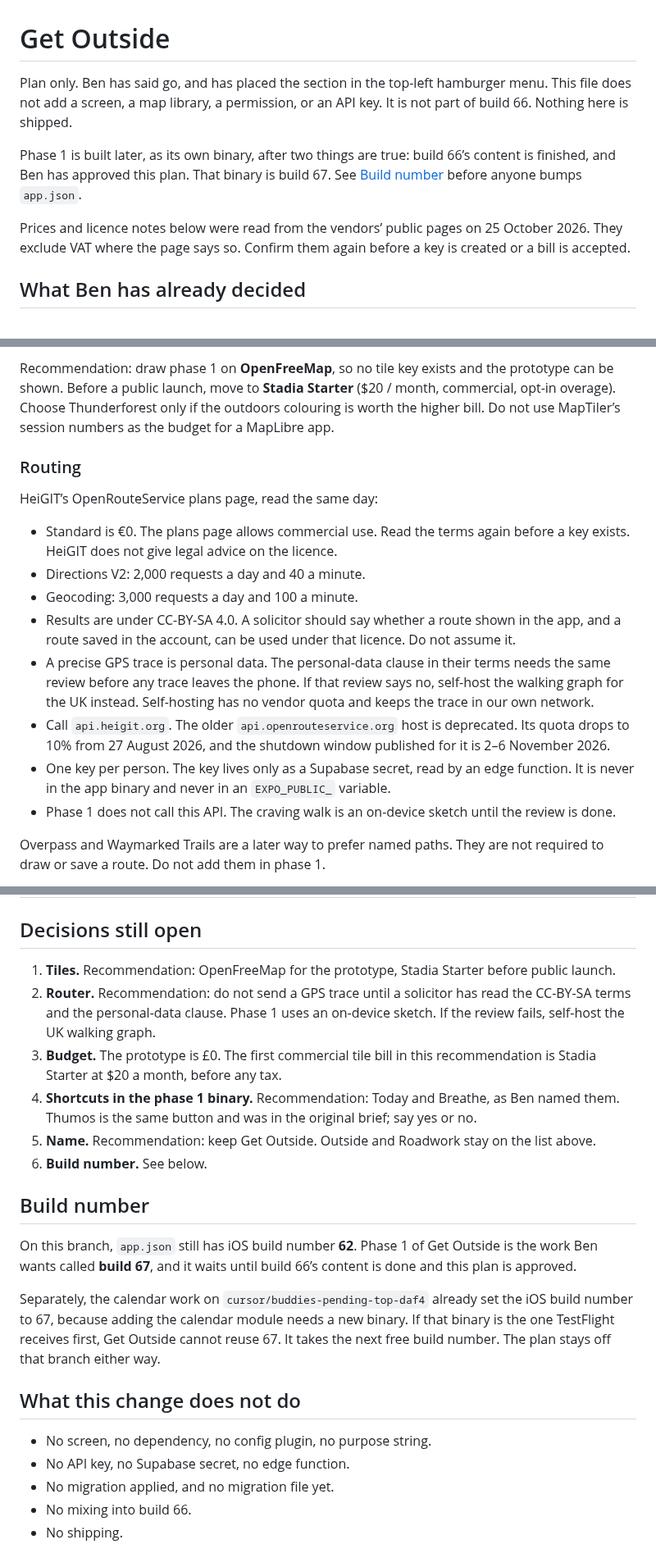
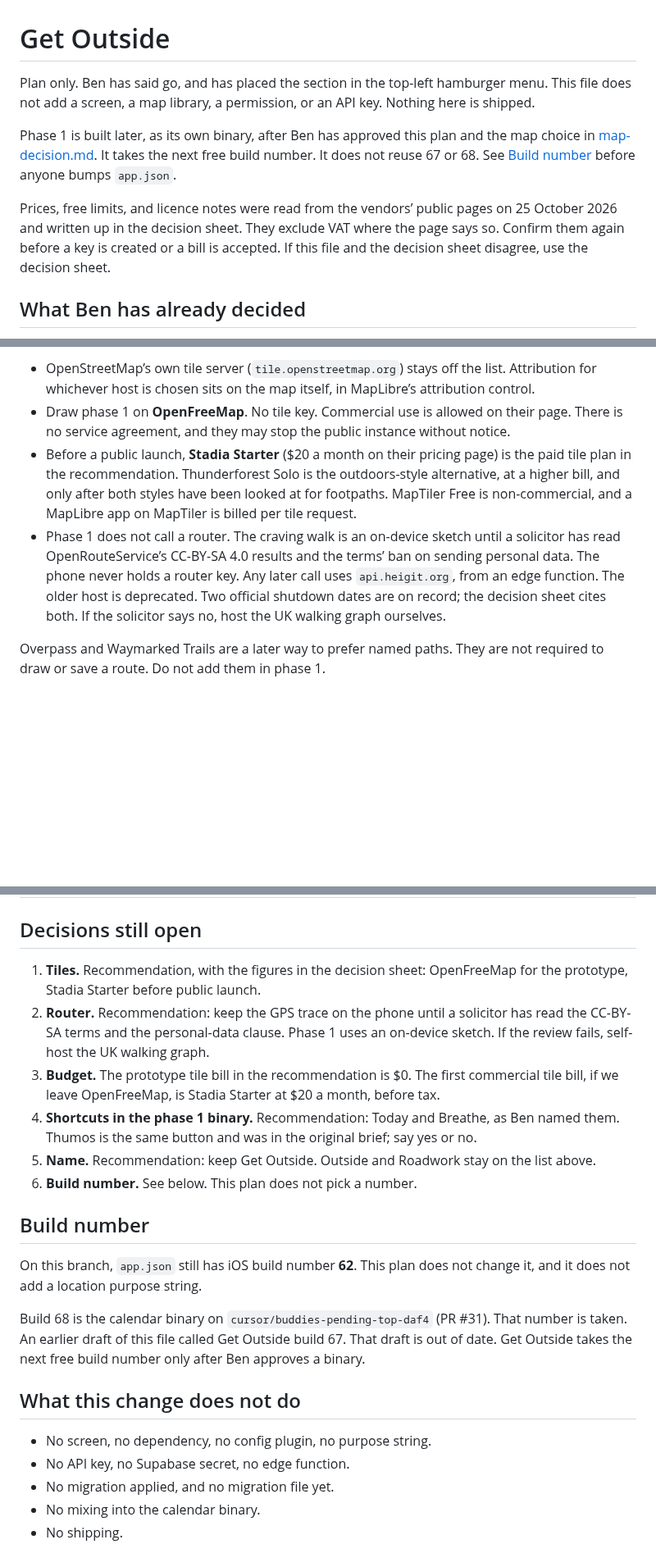
Before and after one commit to consultbnaylor-ray/charioteer, a Markdown page: docs/get-outside/plan.md, 3 parts joined by grey strips. Shown at 82% size. Rendered like a GitHub page; blank space fills up the shorter version.

```diff
--- a/docs/get-outside/plan.md
+++ b/docs/get-outside/plan.md
@@ -1,10 +1,10 @@
 # Get Outside
 
-Plan only. Ben has said go, and has placed the section in the top-left hamburger menu. This file does not add a screen, a map library, a permission, or an API key. It is not part of build 66. Nothing here is shipped.
+Plan only. Ben has said go, and has placed the section in the top-left hamburger menu. This file does not add a screen, a map library, a permission, or an API key. Nothing here is shipped.
 
-Phase 1 is built later, as its own binary, after two things are true: build 66’s content is finished, and Ben has approved this plan. That binary is build 67. See [Build number](#build-number) before anyone bumps `app.json`.
+Phase 1 is built later, as its own binary, after Ben has approved this plan and the map choice in [map-decision.md](map-decision.md). It takes the next free build number. It does not reuse 67 or 68. See [Build number](#build-number) before anyone bumps `app.json`.
 
-Prices and licence notes below were read from the vendors’ public pages on 25 October 2026. They exclude VAT where the page says so. Confirm them again before a key is created or a bill is accepted.
+Prices, free limits, and licence notes were read from the vendors’ public pages on 25 October 2026 and written up in the decision sheet. They exclude VAT where the page says so. Confirm them again before a key is created or a bill is accepted. If this file and the decision sheet disagree, use the decision sheet.
 
 ## What Ben has already decided
 
@@ -192,17 +190,7 @@ Attribution is required on the map itself: **© OpenStreetMap contributors**, pl
-Recommendation: draw phase 1 on **OpenFreeMap**, so no tile key exists and the prototype can be shown. Before a public launch, move to **Stadia Starter** ($20 / month, commercial, opt-in overage). Choose Thunderforest only if the outdoors colouring is worth the higher bill. Do not use MapTiler’s session numbers as the budget for a MapLibre app.
-
-### Routing
-
-HeiGIT’s OpenRouteService plans page, read the same day:
-
-- Standard is €0. The plans page allows commercial use. Read the terms again before a key exists. HeiGIT does not give legal advice on the licence.
-- Directions V2: 2,000 requests a day and 40 a minute.
-- Geocoding: 3,000 requests a day and 100 a minute.
-- Results are under CC-BY-SA 4.0. A solicitor should say whether a route shown in the app, and a route saved in the account, can be used under that licence. Do not assume it.
-- A precise GPS trace is personal data. The personal-data clause in their terms needs the same review before any trace leaves the phone. If that review says no, self-host the walking graph for the UK instead. Self-hosting has no vendor quota and keeps the trace in our own network.
-- Call `api.heigit.org`. The older `api.openrouteservice.org` host is deprecated. Its quota drops to 10% from 27 August 2026, and the shutdown window published for it is 2–6 November 2026.
-- One key per person. The key lives only as a Supabase secret, read by an edge function. It is never in the app binary and never in an `EXPO_PUBLIC_` variable.
-- Phase 1 does not call this API. The craving walk is an on-device sketch until the review is done.
+- OpenStreetMap’s own tile server (`tile.openstreetmap.org`) stays off the list. Attribution for whichever host is chosen sits on the map itself, in MapLibre’s attribution control.
+- Draw phase 1 on **OpenFreeMap**. No tile key. Commercial use is allowed on their page. There is no service agreement, and they may stop the public instance without notice.
+- Before a public launch, **Stadia Starter** ($20 a month on their pricing page) is the paid tile plan in the recommendation. Thunderforest Solo is the outdoors-style alternative, at a higher bill, and only after both styles have been looked at for footpaths. MapTiler Free is non-commercial, and a MapLibre app on MapTiler is billed per tile request.
+- Phase 1 does not call a router. The craving walk is an on-device sketch until a solicitor has read OpenRouteService’s CC-BY-SA 4.0 results and the terms’ ban on sending personal data. The phone never holds a router key. Any later call uses `api.heigit.org`, from an edge function. The older host is deprecated. Two official shutdown dates are on record; the decision sheet cites both. If the solicitor says no, host the UK walking graph ourselves.
 
 Overpass and Waymarked Trails are a later way to prefer named paths. They are not required to draw or save a route. Do not add them in phase 1.
 
@@ -284,23 +272,23 @@ None are created or requested by this plan.
 
 ## Decisions still open
 
-1. **Tiles.** Recommendation: OpenFreeMap for the prototype, Stadia Starter before public launch.
-2. **Router.** Recommendation: do not send a GPS trace until a solicitor has read the CC-BY-SA terms and the personal-data clause. Phase 1 uses an on-device sketch. If the review fails, self-host the UK walking graph.
-3. **Budget.** The prototype is £0. The first commercial tile bill in this recommendation is Stadia Starter at $20 a month, before any tax.
+1. **Tiles.** Recommendation, with the figures in the decision sheet: OpenFreeMap for the prototype, Stadia Starter before public launch.
+2. **Router.** Recommendation: keep the GPS trace on the phone until a solicitor has read the CC-BY-SA terms and the personal-data clause. Phase 1 uses an on-device sketch. If the review fails, self-host the UK walking graph.
+3. **Budget.** The prototype tile bill in the recommendation is $0. The first commercial tile bill, if we leave OpenFreeMap, is Stadia Starter at $20 a month, before tax.
 4. **Shortcuts in the phase 1 binary.** Recommendation: Today and Breathe, as Ben named them. Thumos is the same button and was in the original brief; say yes or no.
 5. **Name.** Recommendation: keep Get Outside. Outside and Roadwork stay on the list above.
-6. **Build number.** See below.
+6. **Build number.** See below. This plan does not pick a number.
 
 ## Build number
 
-On this branch, `app.json` still has iOS build number **62**. Phase 1 of Get Outside is the work Ben wants called **build 67**, and it waits until build 66’s content is done and this plan is approved.
+On this branch, `app.json` still has iOS build number **62**. This plan does not change it, and it does not add a location purpose string.
 
-Separately, the calendar work on `cursor/buddies-pending-top-daf4` already set the iOS build number to 67, because adding the calendar module needs a new binary. If that binary is the one TestFlight receives first, Get Outside cannot reuse 67. It takes the next free build number. The plan stays off that branch either way.
+Build 68 is the calendar binary on `cursor/buddies-pending-top-daf4` (PR #31). That number is taken. An earlier draft of this file called Get Outside build 67. That draft is out of date. Get Outside takes the next free build number only after Ben approves a binary.
 
 ## What this change does not do
 
 - No screen, no dependency, no config plugin, no purpose string.
 - No API key, no Supabase secret, no edge function.
 - No migration applied, and no migration file yet.
-- No mixing into build 66.
+- No mixing into the calendar binary.
 - No shipping.
```
Also changed, not shown: other parts of docs/get-outside/plan.md (+20 -22 lines), docs/get-outside/map-decision.md (added, +93 -0 lines), docs/get-outside/phase1-breathe-dark.png (added), docs/get-outside/phase1-craving-dark.png (added), docs/get-outside/phase1-home-dark.png (added), docs/get-outside/phase1-map-dark.png (added), docs/get-outside/phase1-menu-dark.png (added), docs/get-outside/phase1-today-dark.png (added), 1 other file.
